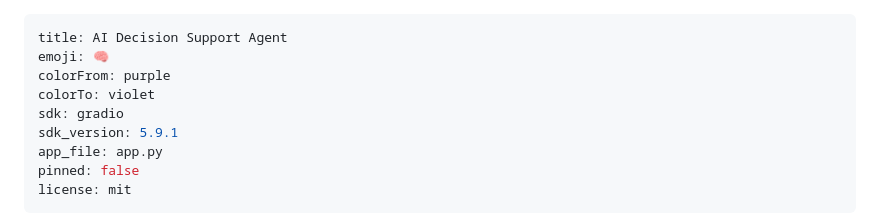
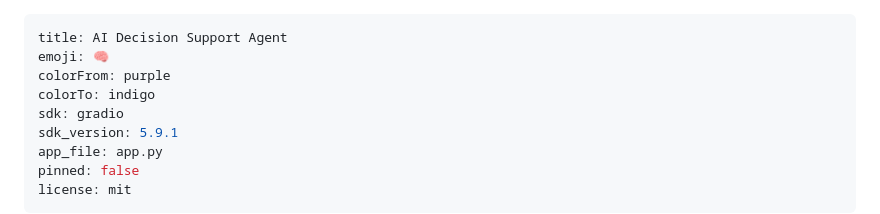
Before and after one commit to gianmarioiamoni/ai-decision-agent, a Markdown page: README.md, the part around the change. Drawn GitHub-style.

Commit message:
fix: correct HF metadata colorTo value

```diff
--- a/README.md
+++ b/README.md
@@ -2,7 +2,7 @@
 title: AI Decision Support Agent
 emoji: 🧠
 colorFrom: purple
-colorTo: violet
+colorTo: indigo
 sdk: gradio
 sdk_version: 5.9.1
 app_file: app.py
```
